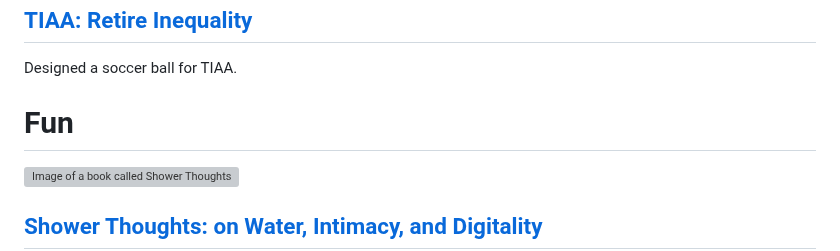
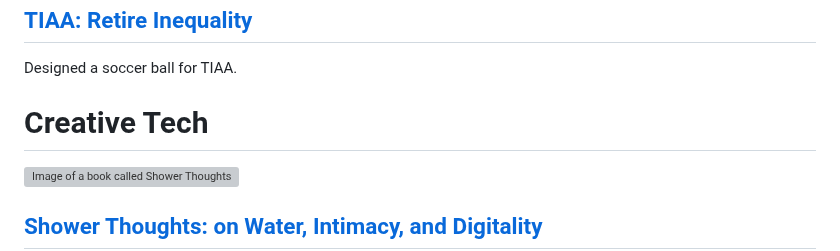
Before and after one commit to AllyYL/casestudy, a Markdown page: src/index.md, the part around the change. Drawn GitHub-style; grey boxes are pictures that could not be loaded.

```diff
--- a/src/index.md
+++ b/src/index.md
@@ -43,7 +43,7 @@ isHomePage: true
         <h2><a href="https://retireinequality.com/soccer/" style="text-decoration: none">TIAA: Retire Inequality</a></h2>
         <p>Designed a soccer ball for TIAA.</p>
     </div>
-    <div class="div10"><h1>Fun</h1></div>
+    <div class="div10"><h1>Creative Tech</h1></div>
     <div class="div11">
         <a href="./projects/shower" target="_blank" rel="noopener noreferrer"><img src="./assets/images/ShowerThoughtsCover.png" alt="Image of a book called Shower Thoughts" style="filter: drop-shadow(0 4px 8px rgba(0, 0, 0, 0.2)); height: 220px"></a>
         <h2><a href="./projects/shower" style="text-decoration: none">Shower Thoughts: on Water, Intimacy, and Digitality</a></h2>
```
